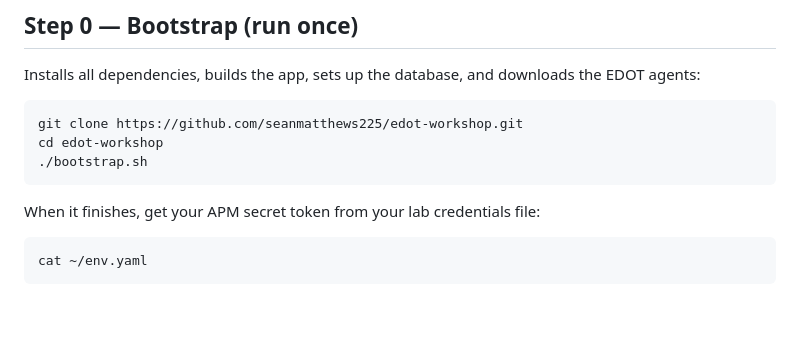
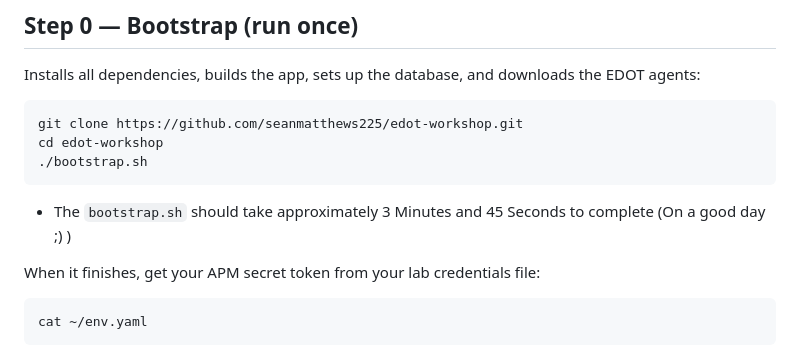
Before and after one commit to seanmatthews225/edot-workshop, a Markdown page: README.md, the part around the change. GitHub-like rendering; blank space fills up the shorter version.

````diff
--- a/README.md
+++ b/README.md
@@ -27,6 +27,8 @@ git clone https://github.com/seanmatthews225/edot-workshop.git
 cd edot-workshop
 ./bootstrap.sh
 ```
+
+* The `bootstrap.sh` should take approximately 3 Minutes and 45 Seconds to complete (On a good day ;) )
 
 When it finishes, get your APM secret token from your lab credentials file:
 
````
